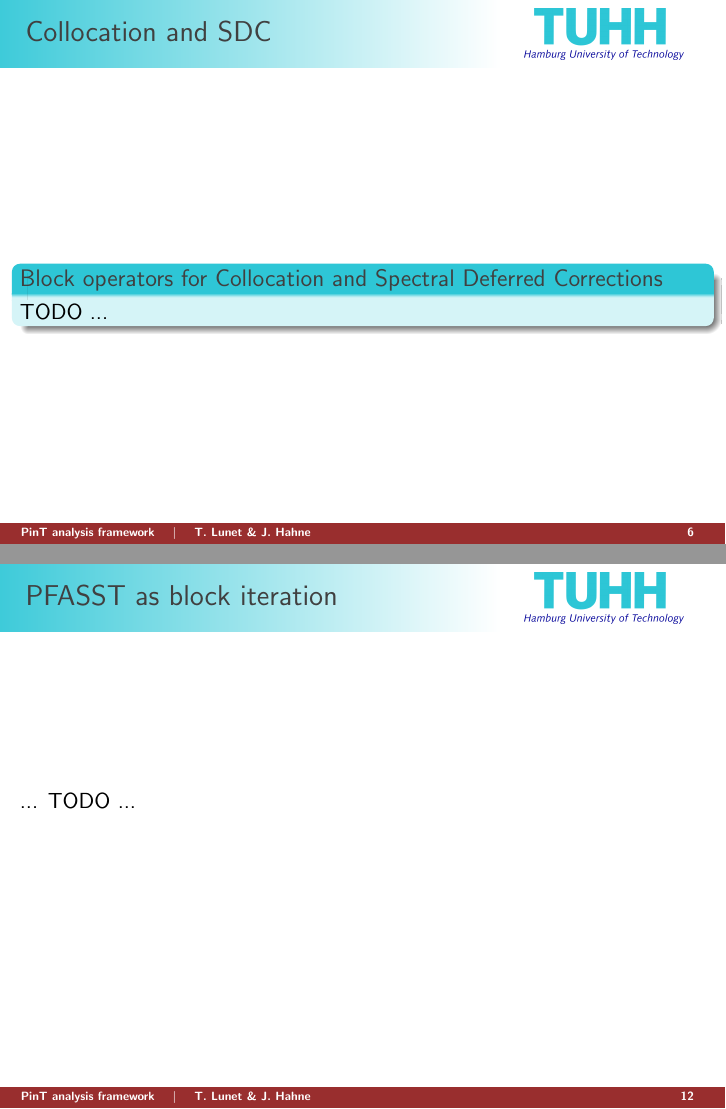
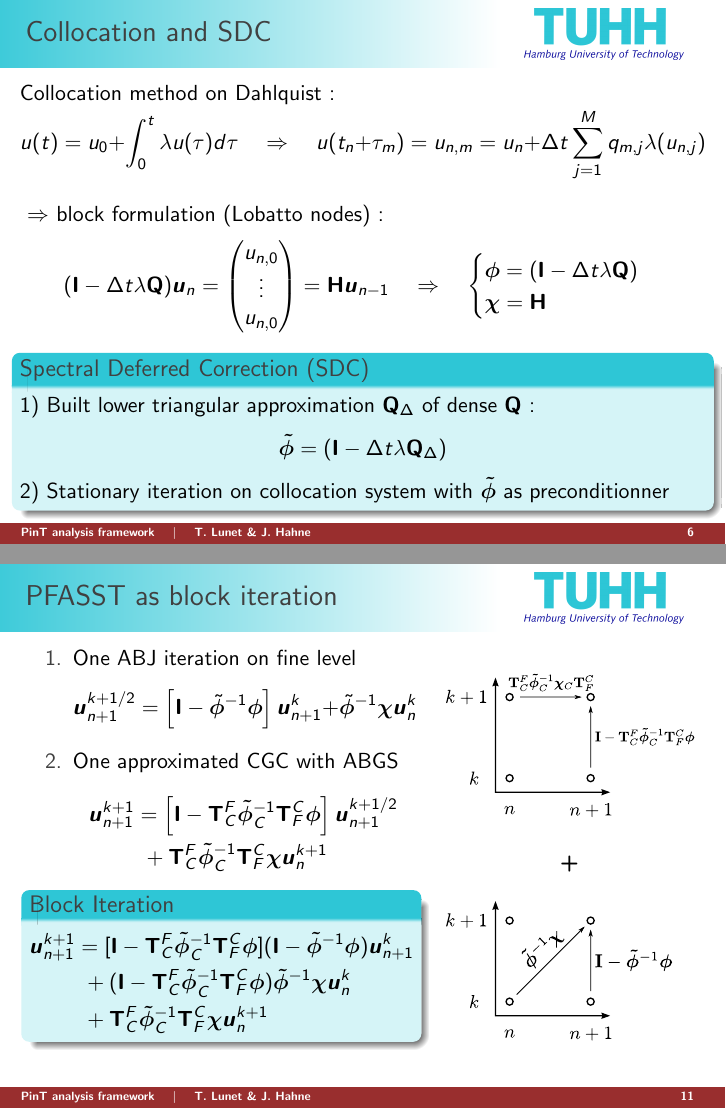
Before and after one commit to Parallel-in-Time/time4apint, LaTeX slides (output/01_SIAM-CSE22/presentation.tex): pages 6 and 12 of 19 before the commit and pages 6 and 11 of 18 after it, joined at a grey line. Compiled offline with pdfLaTeX.

Commit message:
TL: finished theory slides for siam cse

```diff
--- a/output/01_SIAM-CSE22/presentation.tex
+++ b/output/01_SIAM-CSE22/presentation.tex
@@ -428,10 +429,28 @@
 	\end{block}
 \end{frame}
 
-\begin{frame}{Collocation and SDC}\vfill
-    \begin{block}{Block operators for Collocation and Spectral Deferred Corrections}
-        TODO ...
-    \end{block}
+\begin{frame}{Collocation and SDC}\vskip3pt
+	Collocation method on Dahlquist :\vspace{-10pt}
+	$$
+	u(t) = u_0 + \int_{0}^{t} \lambda u(\tau)d\tau  \quad
+	\Rightarrow \quad
+	u(t_n+\tau_m) = u_{n,m} = u_n + \Delta{t}\sum_{j=1}^{M} q_{m,j}\lambda(u_{n,j})
+	$$\vspace{-5pt}
+	$\Rightarrow$ block formulation (Lobatto nodes) :
+	$$(\Imat-\Delta{t}\lambda\Qmat) \uvect_{n} = \begin{pmatrix}
+		u_{n,0} \\ \vdots \\ u_{n,0}
+	\end{pmatrix} = \Hmat \uvect_{n-1} \quad
+	\Rightarrow \quad
+	\begin{cases}
+		\phiOp = (\Imat-\Delta{t}\lambda\Qmat)\\
+		\chiOp = \Hmat
+	\end{cases}
+	$$\vspace{-10pt}
+    \begin{block}{Spectral Deferred Correction (SDC)}
+    	1) Built lower triangular approximation $\QDelta$ of dense $\Qmat$ :\vspace*{-3pt}
+        $$\phiApprox = (\Imat-\Delta{t}\lambda\QDelta)$$\vskip-3pt
+        2) Stationary iteration on collocation system with $\phiApprox$ as preconditionner
+    \end{block}\vspace{-25pt}
 \end{frame}
 
 \begin{frame}{PFASST in a nutshell}
@@ -462,15 +481,47 @@
     	to estimate the \textit{Coarse Grid Correction}
     \end{enumerate}
     \end{block}
+	\textit{See also [Bolten, Moser \& Speck 2017]}\vspace{-20pt}
 \end{frame}
 
 \begin{frame}{Approximate Block Jacobi (ABJ)}
-    TODO (with kn-graphs ...)
+	Preconditioned stationary iteration :
+	$$\uvect^{k+1} = \uvect^k + \matr{P}_{ABJ}^{-1}(\vect{f}-\AMat\uvect^k) \quad \text{with} \quad
+	\matr{P}_{ABJ} = \begin{pmatrix}
+		\phiApprox & & \\
+		0 & \phiApprox & \\
+		& \ddots & \ddots
+	\end{pmatrix}$$
+	\begin{block}{Block Iteration}
+		\begin{columns}
+			\column{0.55\linewidth}\vskip-35pt
+			$$\vect{u}_{n+1}^{k+1} = \left[\matr{I} - \tilde{\bm{\phi}}^{-1} \bm{\phi}\right] \vect{u}_{n+1}^{k} +
+			\tilde{\bm{\phi}}^{-1}\bm{\chi}\vect{u}_{n}^{k}$$
+
+			\column{0.4\linewidth}
+			\includegraphics[width=\linewidth]{kn-approxBlockJacobi.pdf}
+		\end{columns}
+	\end{block}\vspace{-20pt}
 \end{frame}
 
-\begin{frame}{Approximate Block Gauss-Seidel (ABGS)}
-	TODO (with kn-graphs ...)
-\end{frame}
+%\begin{frame}{Approximate Block Gauss-Seidel (ABGS)}
+%	$$\uvect^{k+1} = \uvect^k + \matr{P}_{ABGS}^{-1}(\vect{f}-\AMat\uvect^k) \quad \text{with} \quad
+%	\matr{P}_{ABGS} = \begin{pmatrix}
+%		\phiApprox & & \\
+%		-\chiOp & \phiApprox & \\
+%		& \ddots & \ddots
+%	\end{pmatrix}$$
+%	\begin{block}{Block Iteration}
+%		\begin{columns}
+%			\column{0.55\linewidth}\vskip-35pt
+%			$$\vect{u}_{n+1}^{k+1} = \left[\matr{I} - \tilde{\bm{\phi}}^{-1} \bm{\phi}\right] \vect{u}_{n+1}^{k} +
+%			\tilde{\bm{\phi}}^{-1}\bm{\chi}\vect{u}_{n}^{k+1}$$
+%
+%			\column{0.4\linewidth}
+%			\includegraphics[width=\linewidth]{kn-approxBlockGaussSeidel.pdf}
+%		\end{columns}
+%	\end{block}\vspace{-20pt}
+%\end{frame}
 
 \begin{frame}{Coarse Grid Correction (CGC)}
 	1) Coarse problem for each block of size $M^C < M$ :
@@ -514,7 +582,40 @@
 \end{frame}
 
 \begin{frame}{PFASST as block iteration}
-	... TODO ...
+	\begin{columns}
+		\column{0.56\linewidth}
+		\begin{enumerate}
+			\item One ABJ iteration on fine level
+			$$\vect{u}_{n+1}^{k+1/2} = \left[\matr{I} - \tilde{\bm{\phi}}^{-1} \bm{\phi}\right] \vect{u}_{n+1}^{k} +
+			\tilde{\bm{\phi}}^{-1}\bm{\chi}\vect{u}_{n}^{k}$$
+			\item One approximated CGC with ABGS
+			\begin{equation*}
+				\begin{split}
+					\vect{u}_{n+1}^{k+1}
+					&= \left[\matr{I} - \TCtoF\phiApproxCoarse^{-1}\TFtoC\phiOp\right] \vect{u}_{n+1}^{k+1/2} \\
+					&~+ \TCtoF\phiApproxCoarse^{-1}\TFtoC\bm{\chi}\vect{u}_{n}^{k+1}
+				\end{split}
+			\end{equation*}
+		\end{enumerate}\vspace{-10pt}
+		\begin{block}{Block Iteration}\vskip-10pt
+			\begin{equation*}
+				\begin{split}
+					\uvect_{n+1}^{k+1} &=
+					[\eyeMat - \TCtoF\phiApproxCoarse^{-1}\TFtoC \phiOp]
+					(\eyeMat - \phiApprox^{-1} \phiOp)\uvect_{n+1}^k \\
+					&~+ (\eyeMat - \TCtoF\phiApproxCoarse^{-1}\TFtoC \phiOp)
+					\phiApprox^{-1}\chiOp\uvect_{n}^k\\
+					&~+ \TCtoF\phiApproxCoarse^{-1}\TFtoC\chiOp\uvect_{n}^{k+1}
+				\end{split}
+			\end{equation*}
+		\end{block}
+
+		\column{0.37\linewidth}
+		\centering
+		\includegraphics[width=\linewidth]{kn-approxCGC.pdf}
+		$$\textbf{+}$$
+		\includegraphics[width=\linewidth]{kn-approxBlockJacobi.pdf}\vspace{-20pt}
+	\end{columns}
 \end{frame}
 
 \begin{frame}{Task graph}
```
Also changed, not shown: output/01_SIAM-CSE22/img/kn-approxBlockJacobi.pdf (added), output/01_SIAM-CSE22/img/kn-approxCGC.pdf (added), output/01_SIAM-CSE22/presentation.tex (74 more changed lines).
